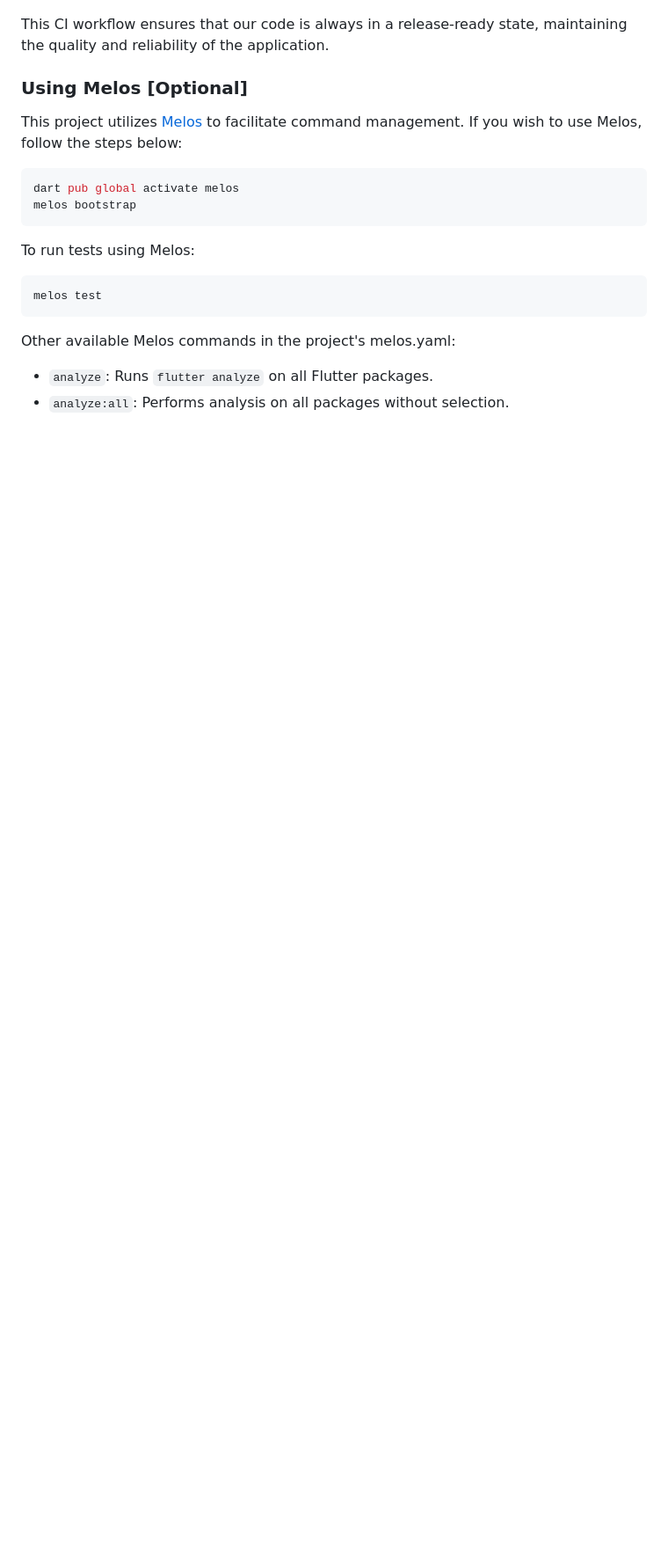
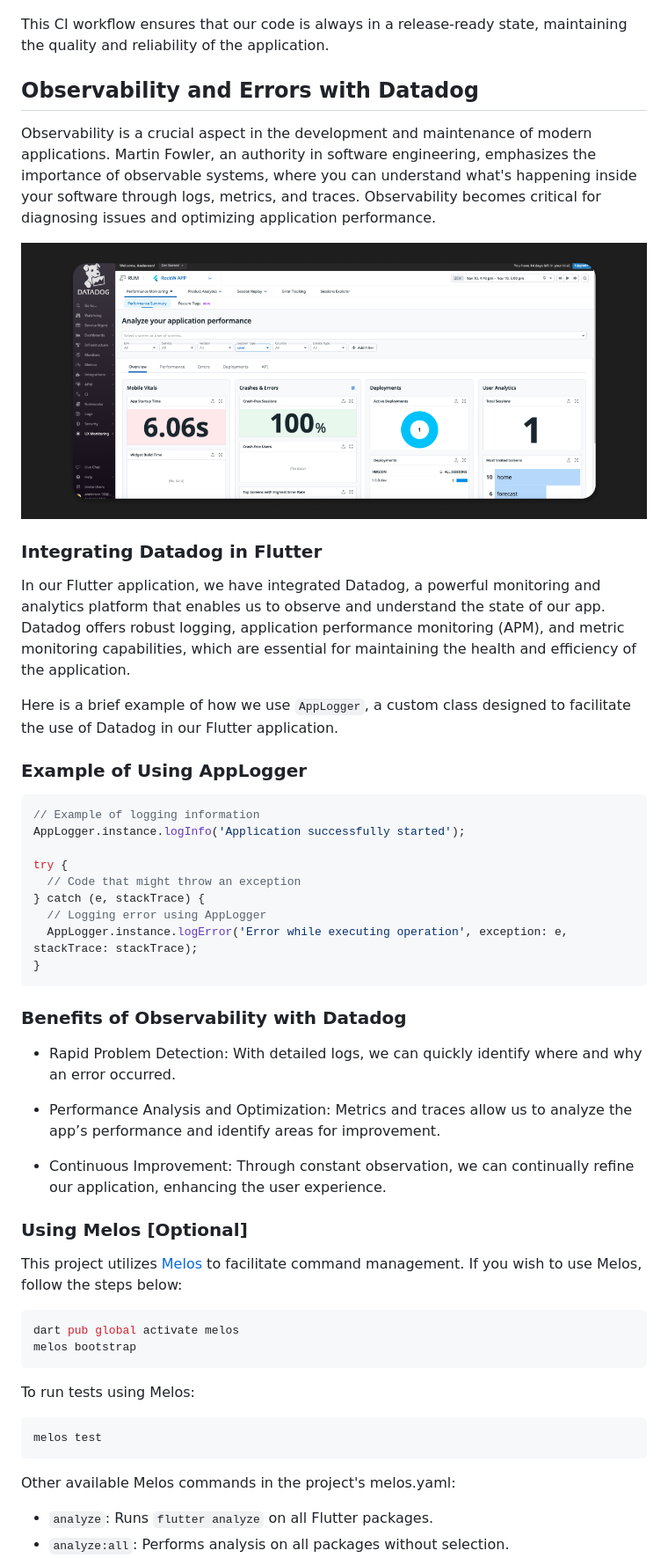
Before and after one commit to andermelo/rock_w, a Markdown page: README.md, the part around the change printed below. Shown: that part at 88% size. GitHub-like rendering; pictures changed too: assets/doc/datadog.png (added); blank space fills up the shorter version.

````diff
--- a/README.md
+++ b/README.md
@@ -79,6 +85,42 @@ The following diagram illustrates the CI process using GitHub Actions:
 ![CI Process with GitHub Actions](assets/doc/ci_workflow.png)
 
 This CI workflow ensures that our code is always in a release-ready state, maintaining the quality and reliability of the application.
+
+
+## Observability and Errors with Datadog
+
+Observability is a crucial aspect in the development and maintenance of modern applications. Martin Fowler, an authority in software engineering, emphasizes the importance of observable systems, where you can understand what's happening inside your software through logs, metrics, and traces. Observability becomes critical for diagnosing issues and optimizing application performance.
+
+![DataDog](assets/doc/datadog.png)
+
+
+### Integrating Datadog in Flutter
+
+In our Flutter application, we have integrated Datadog, a powerful monitoring and analytics platform that enables us to observe and understand the state of our app. Datadog offers robust logging, application performance monitoring (APM), and metric monitoring capabilities, which are essential for maintaining the health and efficiency of the application.
+
+Here is a brief example of how we use `AppLogger`, a custom class designed to facilitate the use of Datadog in our Flutter application.
+
+### Example of Using AppLogger
+
+```dart
+// Example of logging information
+AppLogger.instance.logInfo('Application successfully started');
+
+try {
+  // Code that might throw an exception
+} catch (e, stackTrace) {
+  // Logging error using AppLogger
+  AppLogger.instance.logError('Error while executing operation', exception: e, stackTrace: stackTrace);
+}
+```
+
+### Benefits of Observability with Datadog
+
+- Rapid Problem Detection: With detailed logs, we can quickly identify where and why an error occurred.
+
+- Performance Analysis and Optimization: Metrics and traces allow us to analyze the app’s performance and identify areas for improvement.
+
+- Continuous Improvement: Through constant observation, we can continually refine our application, enhancing the user experience.
 
 
 ### Using Melos [Optional]
````
Also changed, not shown: other parts of README.md (+7 -1 lines), 13 other files.
